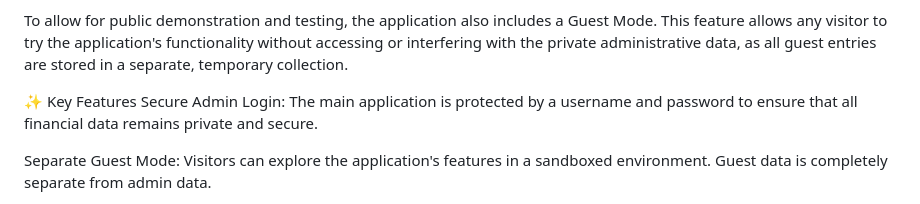
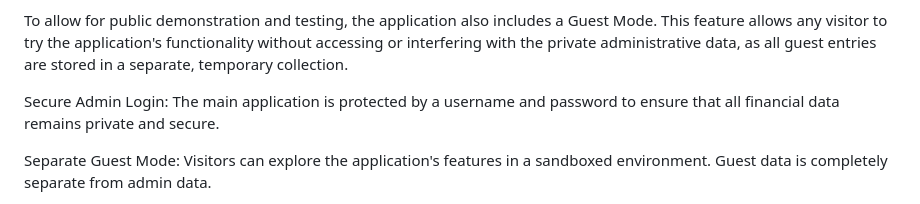
Before and after one commit to SudevSamuel07/FeePortal, a Markdown page: README.md, the part around the change. GitHub-like rendering.

```diff
--- a/README.md
+++ b/README.md
@@ -5,7 +5,7 @@ This project is a simple, secure, and serverless web application designed to hel
 
 To allow for public demonstration and testing, the application also includes a Guest Mode. This feature allows any visitor to try the application's functionality without accessing or interfering with the private administrative data, as all guest entries are stored in a separate, temporary collection.
 
-✨ Key Features
+
 Secure Admin Login: The main application is protected by a username and password to ensure that all financial data remains private and secure.
 
 Separate Guest Mode: Visitors can explore the application's features in a sandboxed environment. Guest data is completely separate from admin data.
```
